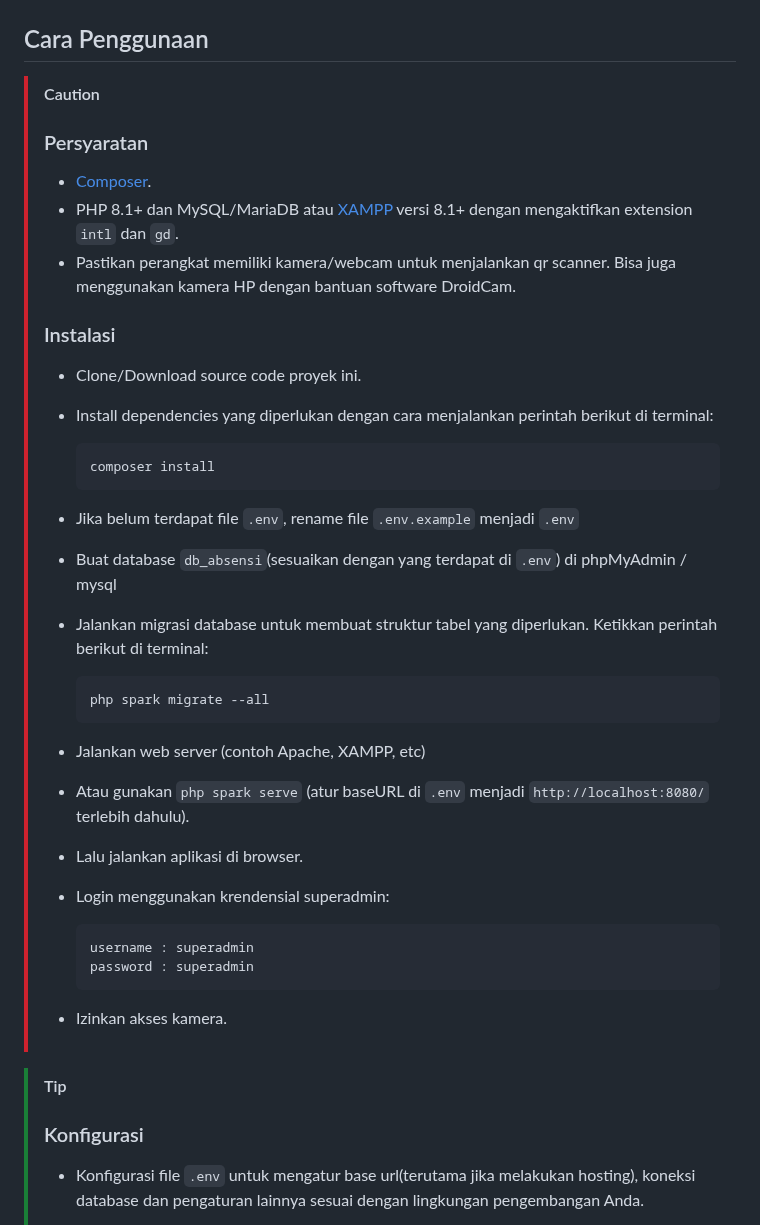
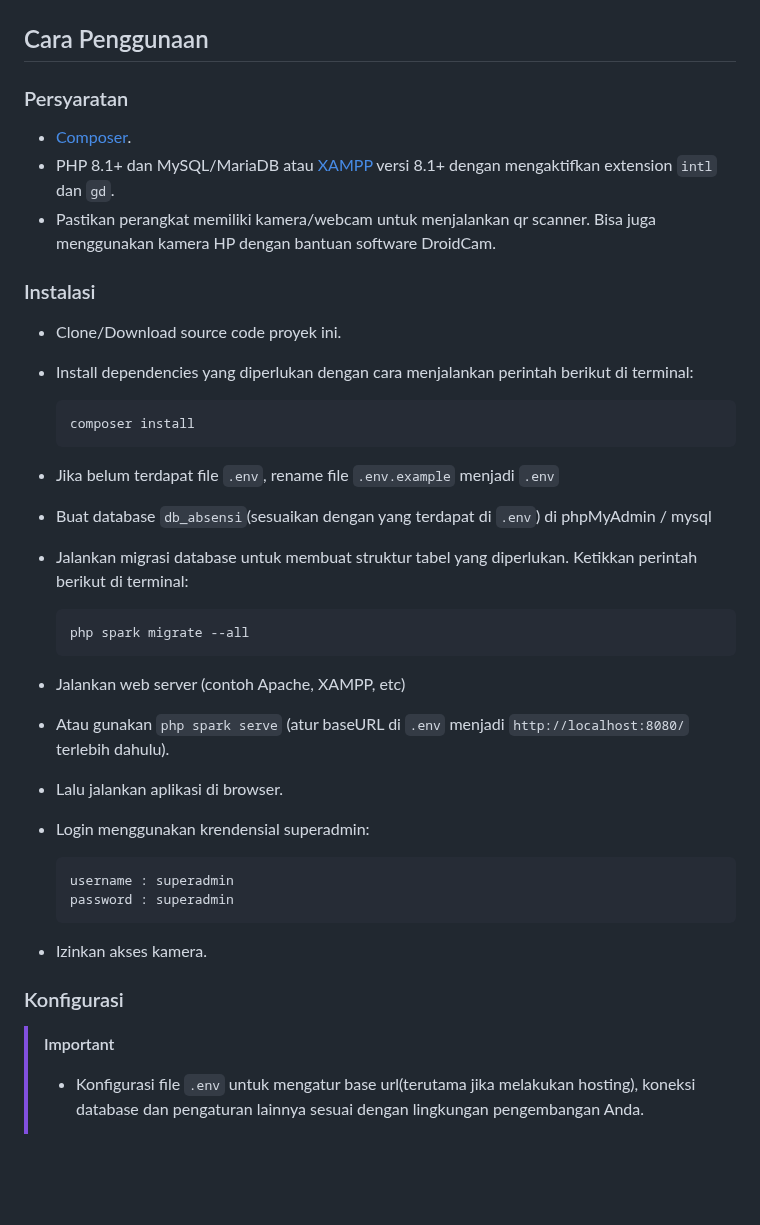
Before and after one commit to ikhsan3adi/absensi-sekolah-qr-code, a Markdown page: README.md, the part around the change. GitHub-like rendering; blank space fills up the shorter version.

````diff
--- a/README.md
+++ b/README.md
@@ -91,50 +91,47 @@ Aplikasi Web Sistem Absensi Sekolah Berbasis QR Code adalah sebuah proyek yang b
 
 ## Cara Penggunaan
 
-> [!CAUTION]
->
-> ### Persyaratan
->
-> - [Composer](https://getcomposer.org/).
-> - PHP 8.1+ dan MySQL/MariaDB atau [XAMPP](https://www.apachefriends.org/download.html) versi 8.1+ dengan mengaktifkan extension `intl` dan `gd`.
-> - Pastikan perangkat memiliki kamera/webcam untuk menjalankan qr scanner. Bisa juga menggunakan kamera HP dengan bantuan software DroidCam.
->
-> ### Instalasi
->
-> - Clone/Download source code proyek ini.
->
-> - Install dependencies yang diperlukan dengan cara menjalankan perintah berikut di terminal:
->
->   ```shell
->   composer install
->   ```
->
-> - Jika belum terdapat file `.env`, rename file `.env.example` menjadi `.env`
->
-> - Buat database `db_absensi`(sesuaikan dengan yang terdapat di `.env`) di phpMyAdmin / mysql
->
-> - Jalankan migrasi database untuk membuat struktur tabel yang diperlukan. Ketikkan perintah berikut di terminal:
->
->   ```shell
->   php spark migrate --all
->   ```
->
-> - Jalankan web server (contoh Apache, XAMPP, etc)
-> - Atau gunakan `php spark serve` (atur baseURL di `.env` menjadi `http://localhost:8080/` terlebih dahulu).
-> - Lalu jalankan aplikasi di browser.
-> - Login menggunakan krendensial superadmin:
->
->   ```txt
->   username : superadmin
->   password : superadmin
->   ```
->
-> - Izinkan akses kamera.
-<!--  -->
+### Persyaratan
 
-> [!TIP]
->
-> ### Konfigurasi
+- [Composer](https://getcomposer.org/).
+- PHP 8.1+ dan MySQL/MariaDB atau [XAMPP](https://www.apachefriends.org/download.html) versi 8.1+ dengan mengaktifkan extension `intl` dan `gd`.
+- Pastikan perangkat memiliki kamera/webcam untuk menjalankan qr scanner. Bisa juga menggunakan kamera HP dengan bantuan software DroidCam.
+
+### Instalasi
+
+- Clone/Download source code proyek ini.
+
+- Install dependencies yang diperlukan dengan cara menjalankan perintah berikut di terminal:
+
+  ```shell
+  composer install
+  ```
+
+- Jika belum terdapat file `.env`, rename file `.env.example` menjadi `.env`
+
+- Buat database `db_absensi`(sesuaikan dengan yang terdapat di `.env`) di phpMyAdmin / mysql
+
+- Jalankan migrasi database untuk membuat struktur tabel yang diperlukan. Ketikkan perintah berikut di terminal:
+
+  ```shell
+  php spark migrate --all
+  ```
+
+- Jalankan web server (contoh Apache, XAMPP, etc)
+- Atau gunakan `php spark serve` (atur baseURL di `.env` menjadi `http://localhost:8080/` terlebih dahulu).
+- Lalu jalankan aplikasi di browser.
+- Login menggunakan krendensial superadmin:
+
+  ```txt
+  username : superadmin
+  password : superadmin
+  ```
+
+- Izinkan akses kamera.
+
+### Konfigurasi
+
+> [!IMPORTANT]
 >
 > - Konfigurasi file `.env` untuk mengatur base url(terutama jika melakukan hosting), koneksi database dan pengaturan lainnya sesuai dengan lingkungan pengembangan Anda.
 >
````
